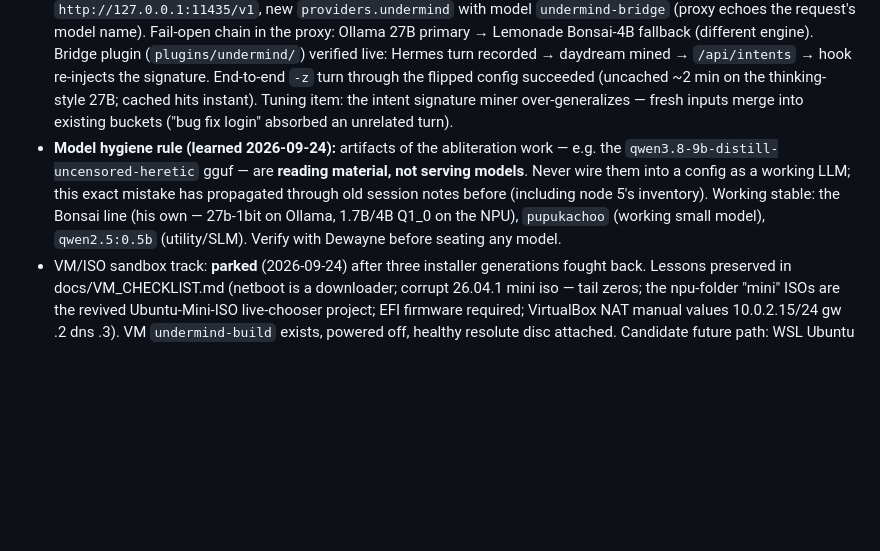
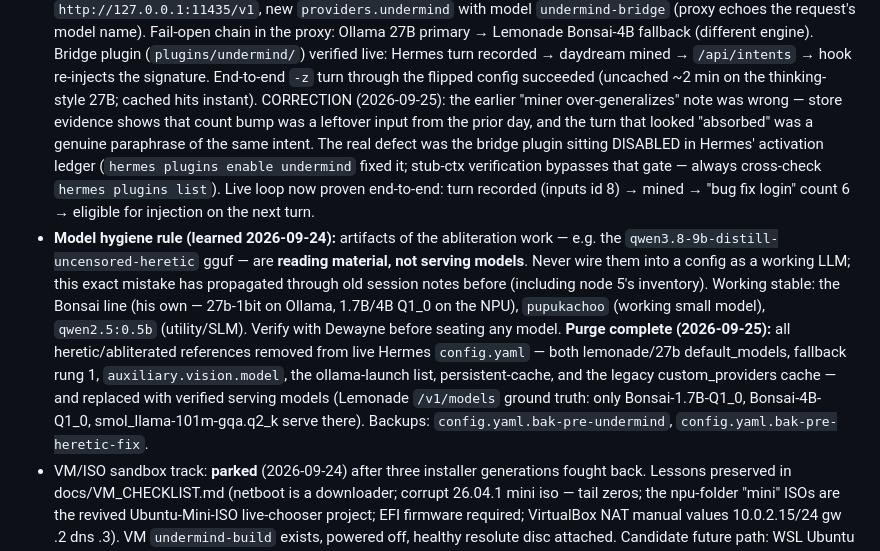
Before and after one commit to deezballin/subconcious-thought, a Markdown page: PLAN.md, the part around the change. Rendered like a GitHub page; blank space fills up the shorter version.

Commit message:
PLAN: heretic purge complete; correct false miner-contamination note
All heretic/abliterated references are gone from the live Hermes config
(both provider defaults, fallback rung, vision model, model lists, legacy
cache), replaced with Lemonade-verified serving models. Store evidence
falsifies the earlier over-generalization claim: the plugin was simply
disabled in Hermes' activation ledger until `hermes plugins enable
undermind`, after which the live loop recorded, mined, and re-injected
correctly.

🤖 Generated with Codebuff
Co-Authored-By: Codebuff <noreply@codebuff.com>

```diff
--- a/PLAN.md
+++ b/PLAN.md
@@ -43,8 +43,14 @@ In flight:
   live: Hermes turn recorded → daydream mined → `/api/intents` → hook
   re-injects the signature. End-to-end `-z` turn through the flipped config
   succeeded (uncached ~2 min on the thinking-style 27B; cached hits instant).
-  Tuning item: the intent signature miner over-generalizes — fresh inputs merge
-  into existing buckets ("bug fix login" absorbed an unrelated turn).
+  CORRECTION (2026-09-25): the earlier "miner over-generalizes" note was wrong —
+  store evidence shows that count bump was a leftover input from the prior day,
+  and the turn that looked "absorbed" was a genuine paraphrase of the same
+  intent. The real defect was the bridge plugin sitting DISABLED in Hermes'
+  activation ledger (`hermes plugins enable undermind` fixed it; stub-ctx
+  verification bypasses that gate — always cross-check `hermes plugins list`).
+  Live loop now proven end-to-end: turn recorded (inputs id 8) → mined →
+  "bug fix login" count 6 → eligible for injection on the next turn.
 - **Model hygiene rule (learned 2026-09-24):** artifacts of the abliteration
   work — e.g. the `qwen3.8-9b-distill-uncensored-heretic` gguf — are **reading
   material, not serving models**. Never wire them into a config as a working
@@ -52,7 +58,13 @@ In flight:
   (including node 5's inventory). Working stable: the Bonsai line (his own —
   27b-1bit on Ollama, 1.7B/4B Q1_0 on the NPU), `pupukachoo` (working small
   model), `qwen2.5:0.5b` (utility/SLM). Verify with Dewayne before seating any
-  model.
+  model. **Purge complete (2026-09-25):** all heretic/abliterated references
+  removed from live Hermes `config.yaml` — both lemonade/27b default_models,
+  fallback rung 1, `auxiliary.vision.model`, the ollama-launch list,
+  persistent-cache, and the legacy custom_providers cache — and replaced with
+  verified serving models (Lemonade `/v1/models` ground truth: only
+  Bonsai-1.7B-Q1_0, Bonsai-4B-Q1_0, smol_llama-101m-gqa.q2_k serve there).
+  Backups: `config.yaml.bak-pre-undermind`, `config.yaml.bak-pre-heretic-fix`.
 - VM/ISO sandbox track: **parked** (2026-09-24) after three installer
   generations fought back. Lessons preserved in docs/VM_CHECKLIST.md (netboot
   is a downloader; corrupt 26.04.1 mini iso — tail zeros; the npu-folder
```
